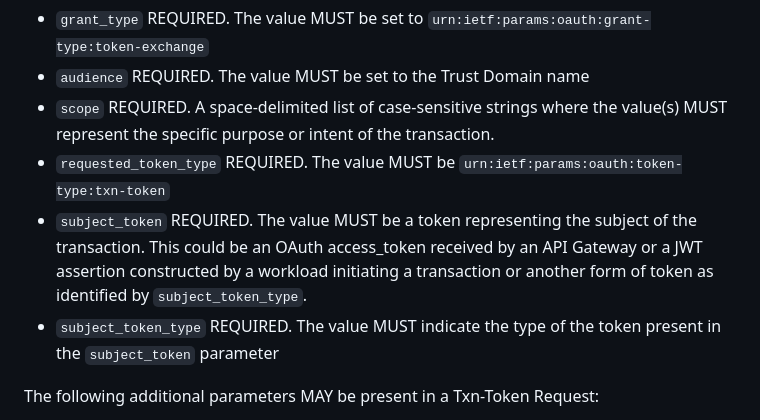
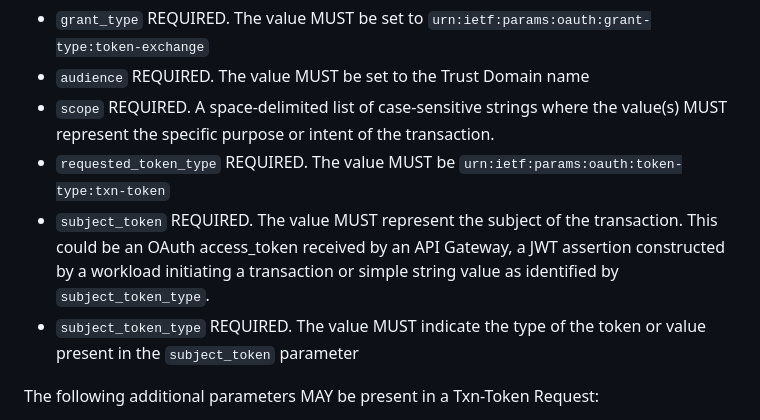
Before and after one commit to oauth-wg/oauth-transaction-tokens, a Markdown page: draft-ietf-oauth-transaction-tokens.md, the part around the change. Drawn GitHub-style.

Commit message:
Update draft-ietf-oauth-transaction-tokens.md
Relaxed the language around the definition of the value passed in the `subject_token`. The value for `subject_token` can range from a simple string to a complex token as identified by the value of `subject_token_type`. This edit still makes the `subject_token` and `subject_token_type` required parameters.

This addresses issue #53

```diff
--- a/draft-ietf-oauth-transaction-tokens.md
+++ b/draft-ietf-oauth-transaction-tokens.md
@@ -396,8 +396,8 @@ To request a Txn-Token the workload invokes the OAuth 2.0 {{RFC6749}} token endp
 * `audience` REQUIRED. The value MUST be set to the Trust Domain name
 * `scope` REQUIRED. A space-delimited list of case-sensitive strings where the value(s) MUST represent the specific purpose or intent of the transaction.
 * `requested_token_type` REQUIRED. The value MUST be `urn:ietf:params:oauth:token-type:txn-token`
-* `subject_token` REQUIRED. The value MUST be a token representing the subject of the transaction. This could be an OAuth access_token received by an API Gateway or a JWT assertion constructed by a workload initiating a transaction or another form of token as identified by `subject_token_type`.
-* `subject_token_type` REQUIRED. The value MUST indicate the type of the token present in the `subject_token` parameter
+* `subject_token` REQUIRED. The value MUST represent the subject of the transaction. This could be an OAuth access_token received by an API Gateway, a JWT assertion constructed by a workload initiating a transaction or simple string value as identified by `subject_token_type`.
+* `subject_token_type` REQUIRED. The value MUST indicate the type of the token or value present in the `subject_token` parameter
 
 The following additional parameters MAY be present in a Txn-Token Request:
 
```
